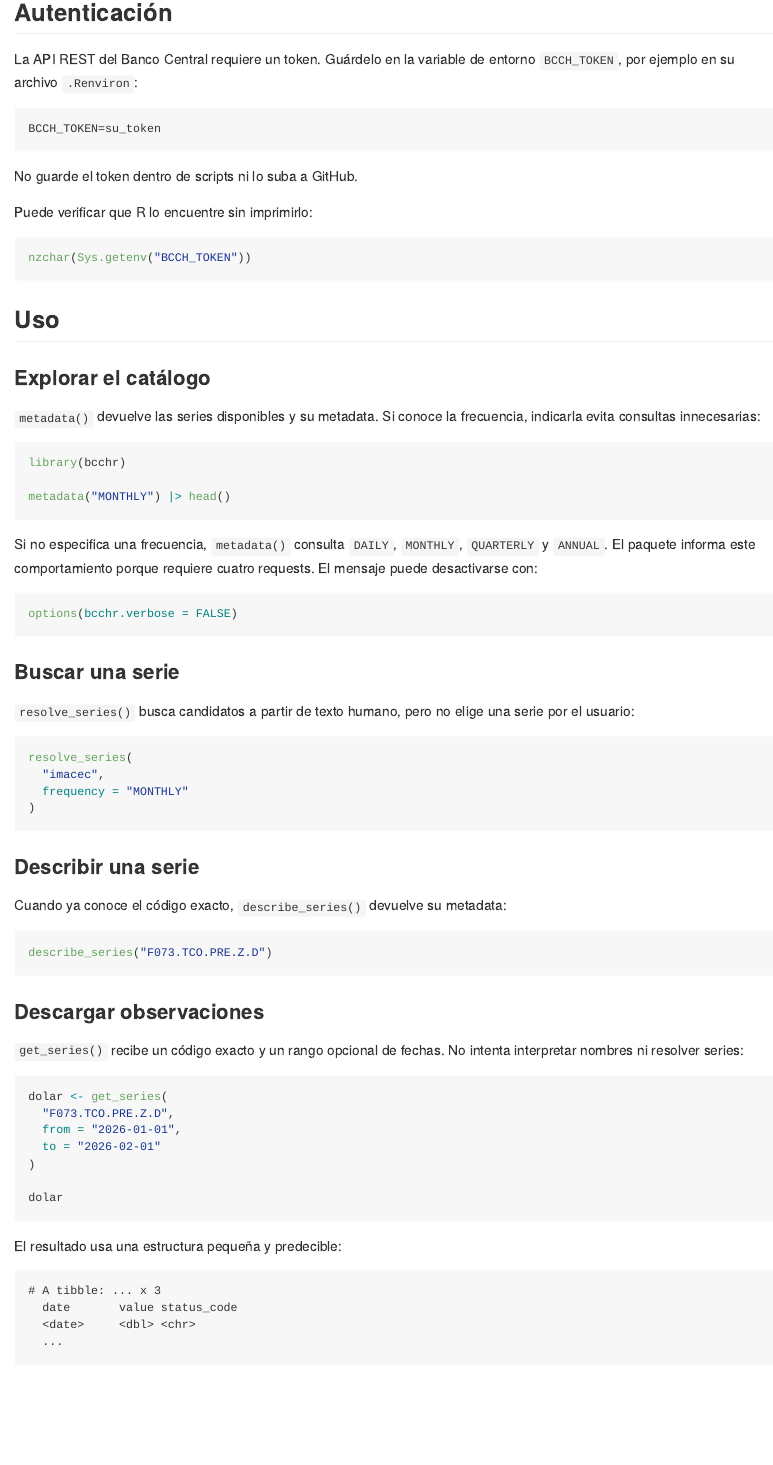
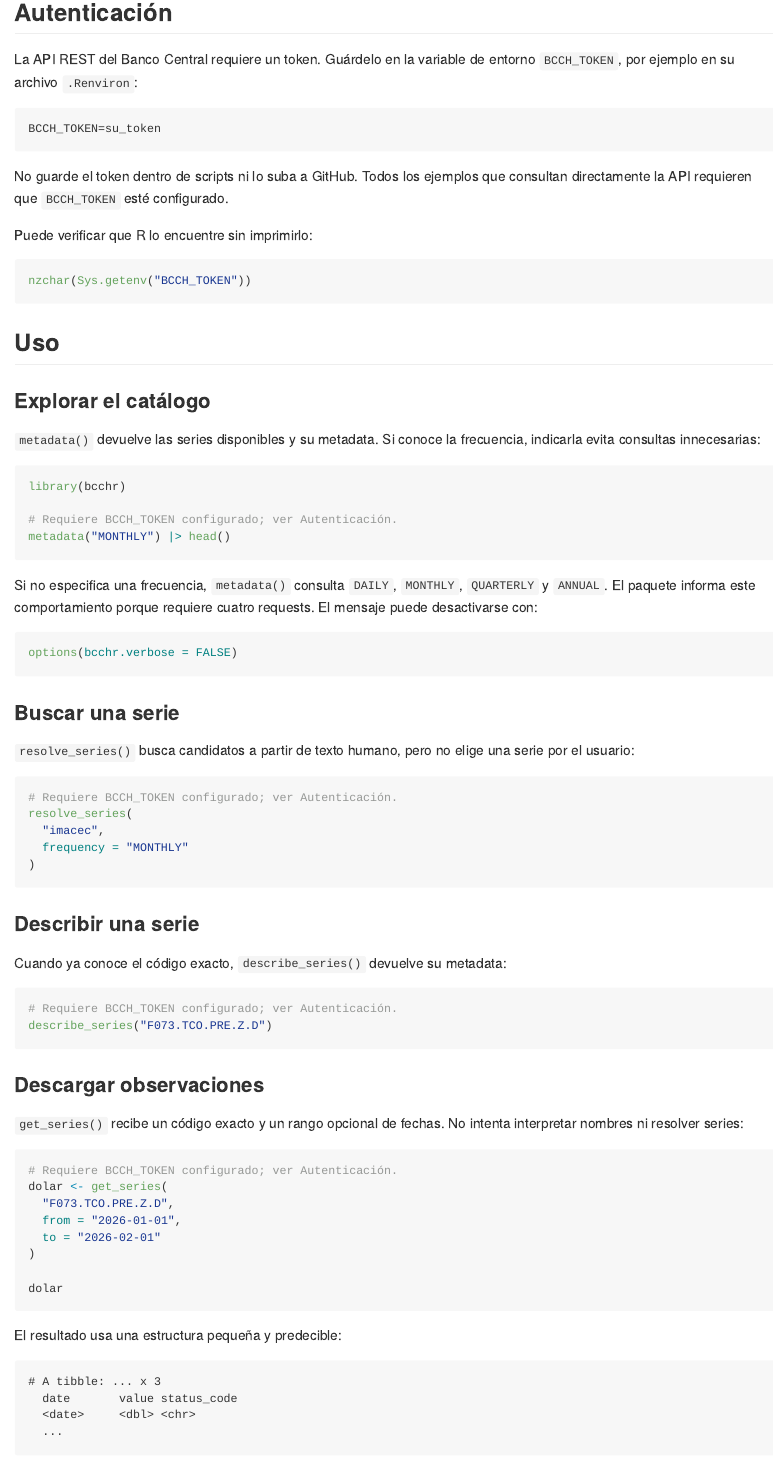
Before and after one commit to jbkunst/bcchr, an R Markdown document (README.Rmd): the page in a window 1100 px wide, from 460 px down. Rendered offline with R 4.5, knitr and Pandoc, with nearby package versions; badge pictures from the web are left out.

Commit message:
Document BCCH_TOKEN in examples

````diff
--- a/README.Rmd
+++ b/README.Rmd
@@ -46,7 +46,8 @@ entorno `BCCH_TOKEN`, por ejemplo en su archivo `.Renviron`:
 BCCH_TOKEN=su_token
 ```
 
-No guarde el token dentro de scripts ni lo suba a GitHub.
+No guarde el token dentro de scripts ni lo suba a GitHub. Todos los ejemplos
+que consultan directamente la API requieren que `BCCH_TOKEN` esté configurado.
 
 Puede verificar que R lo encuentre sin imprimirlo:
 
@@ -64,6 +65,7 @@ frecuencia, indicarla evita consultas innecesarias:
 ```{r, eval=FALSE}
 library(bcchr)
 
+# Requiere BCCH_TOKEN configurado; ver Autenticación.
 metadata("MONTHLY") |> head()
 ```
 
@@ -81,6 +83,7 @@ options(bcchr.verbose = FALSE)
 serie por el usuario:
 
 ```{r, eval=FALSE}
+# Requiere BCCH_TOKEN configurado; ver Autenticación.
 resolve_series(
   "imacec",
   frequency = "MONTHLY"
@@ -92,6 +95,7 @@ resolve_series(
 Cuando ya conoce el código exacto, `describe_series()` devuelve su metadata:
 
 ```{r, eval=FALSE}
+# Requiere BCCH_TOKEN configurado; ver Autenticación.
 describe_series("F073.TCO.PRE.Z.D")
 ```
 
@@ -101,6 +105,7 @@ describe_series("F073.TCO.PRE.Z.D")
 interpretar nombres ni resolver series:
 
 ```{r, eval=FALSE}
+# Requiere BCCH_TOKEN configurado; ver Autenticación.
 dolar <- get_series(
   "F073.TCO.PRE.Z.D",
   from = "2026-01-01",
````
Also changed, not shown: README.Rmd (1 more changed lines).
